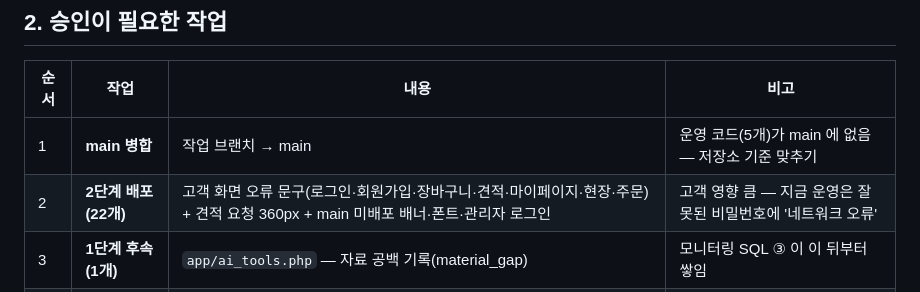
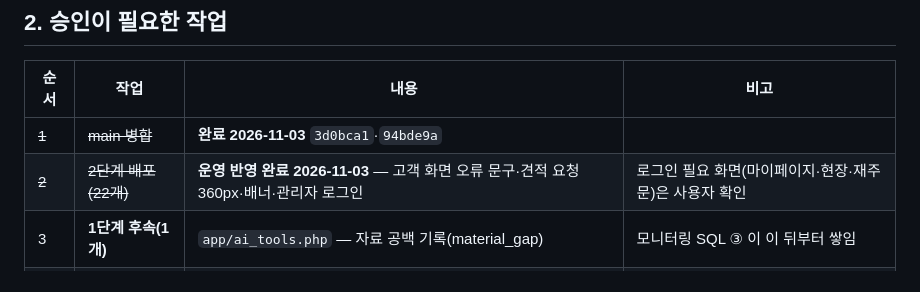
Before and after one commit to bmicns/tomokmall, a Markdown page: docs/03-analysis/remaining-work-2026-11-02.md, the part around the change. Rendered like a GitHub page.

Commit message:
문서: 운영 반영 2단계(고객 화면 22개) 완료 기록 — 운영 확인 결과(스모크·파일 대조·API 문구·반응형), 남은 로그인 필요 확인, 기존 글꼴 404 참고
Co-Authored-By: Claude Opus 5.5 <noreply@anthropic.com>
Claude-Session: https://claude.ai/code/session_01N7pRDnJUjAotAoGxxEt6rK

```diff
--- a/docs/03-analysis/remaining-work-2026-11-02.md
+++ b/docs/03-analysis/remaining-work-2026-11-02.md
@@ -13,8 +13,8 @@
 
 | 순서 | 작업 | 내용 | 비고 |
 |---|---|---|---|
-| 1 | **main 병합** | 작업 브랜치 → main | 운영 코드(5개)가 main 에 없음 — 저장소 기준 맞추기 |
-| 2 | **2단계 배포(22개)** | 고객 화면 오류 문구(로그인·회원가입·장바구니·견적·마이페이지·현장·주문) + 견적 요청 360px + main 미배포 배너·폰트·관리자 로그인 | 고객 영향 큼 — 지금 운영은 잘못된 비밀번호에 '네트워크 오류' |
+| ~~1~~ | ~~main 병합~~ | **완료 2026-11-03** `3d0bca1`·`94bde9a` | |
+| ~~2~~ | ~~2단계 배포(22개)~~ | **운영 반영 완료 2026-11-03** — 고객 화면 오류 문구·견적 요청 360px·배너·관리자 로그인 | 로그인 필요 화면(마이페이지·현장·재주문)은 사용자 확인 |
 | 3 | **1단계 후속(1개)** | `app/ai_tools.php` — 자료 공백 기록(material_gap) | 모니터링 SQL ③ 이 이 뒤부터 쌓임 |
 | 4 | **3단계 배포(14개)** | 관리자 통계 500, 관리자·직원 오류 문구·내부 오류 문장 차단, 업체 화면 XSS | |
 | 5 | 추가 운영 DB | V25·V26 활성화(공식 확인 후), 새 제조사 승인 자료 이관 | 각각 리허설 후 |
```
Also changed, not shown: 2 other files.
